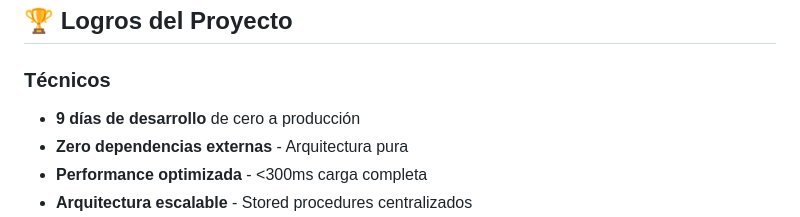
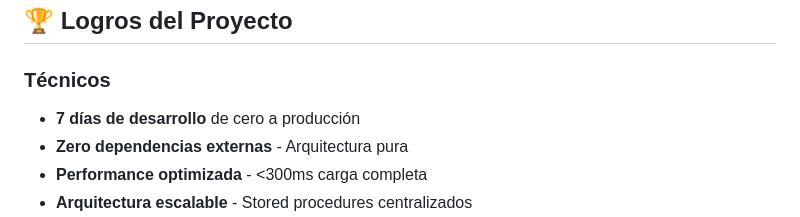
Before and after one commit to jupahefi/clinica-beleza, a Markdown page: README.md, the part around the change. Rendered like a GitHub page.

Commit message:
Actualizados logros

```diff
--- a/README.md
+++ b/README.md
@@ -278,7 +278,7 @@ clinica-beleza/
 ## 🏆 Logros del Proyecto
 
 ### Técnicos
-- **9 días de desarrollo** de cero a producción
+- **7 días de desarrollo** de cero a producción
 - **Zero dependencias externas** - Arquitectura pura
 - **Performance optimizada** - <300ms carga completa
 - **Arquitectura escalable** - Stored procedures centralizados
```
